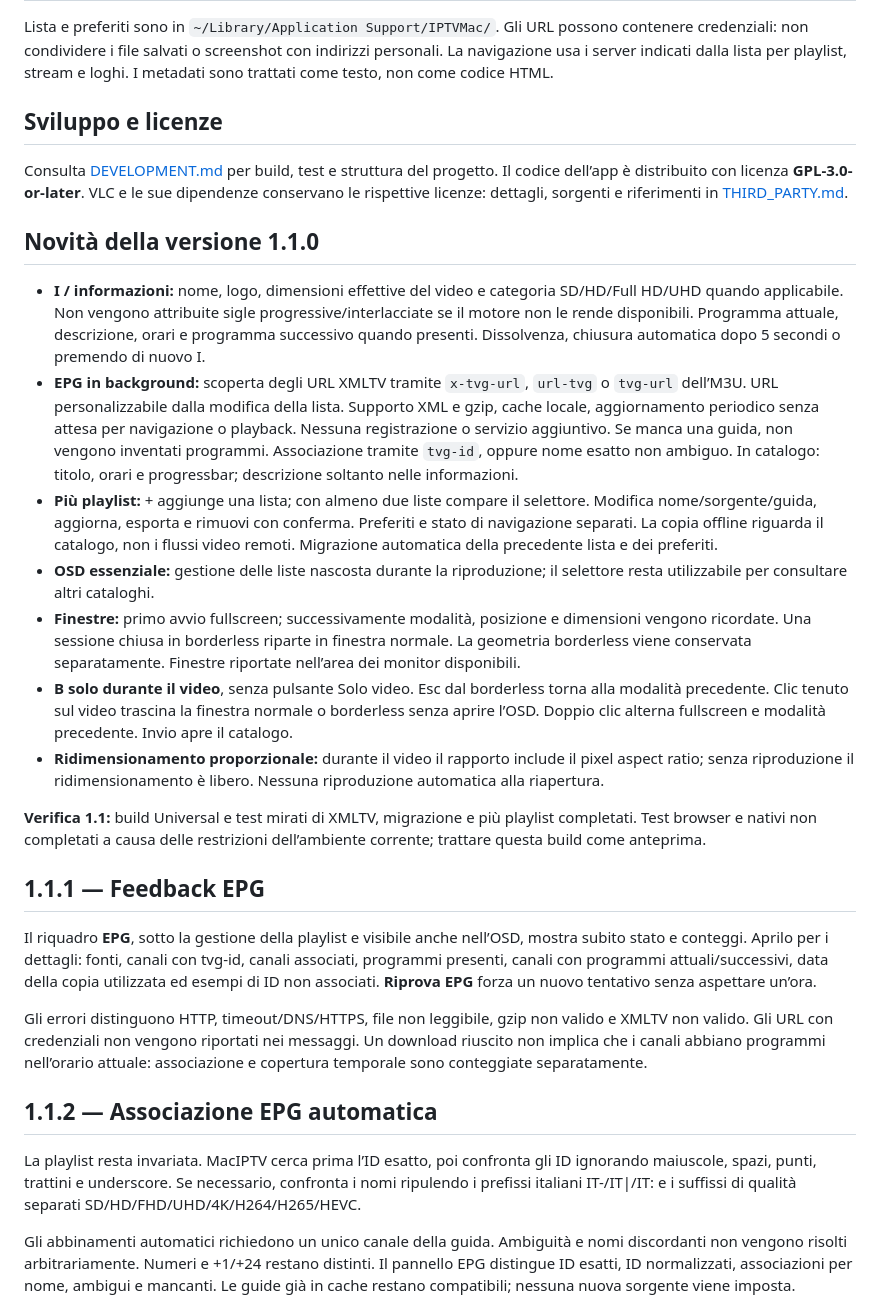
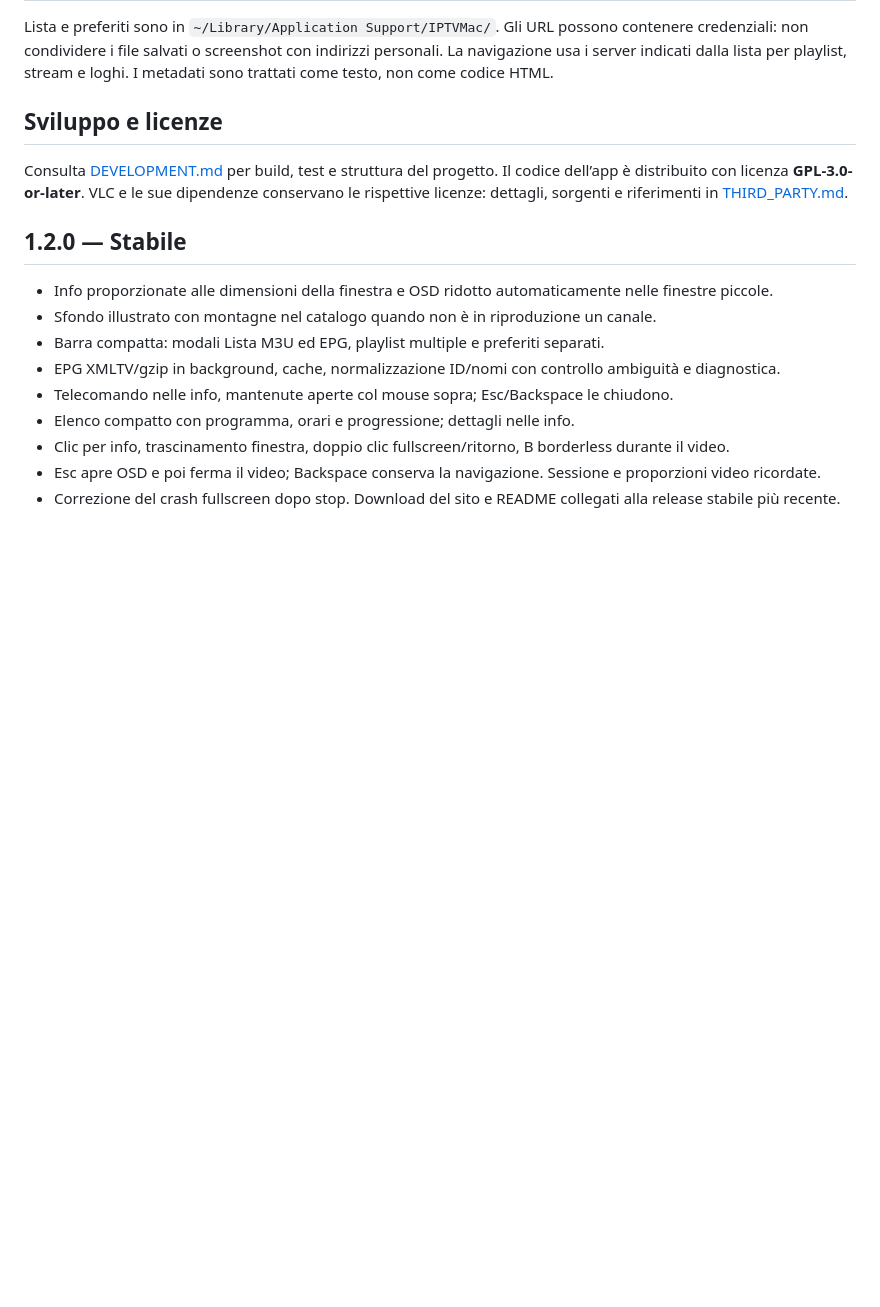
Before and after one commit to spacecdr/LinuxIPTV, a Markdown page: README.md, the part around the change printed below. GitHub-like rendering; blank space fills up the shorter version.

```diff
--- a/README.md
+++ b/README.md
@@ -111,27 +111,15 @@ Lista e preferiti sono in `~/Library/Application Support/IPTVMac/`. Gli URL poss
 
 Consulta [DEVELOPMENT.md](DEVELOPMENT.md) per build, test e struttura del progetto. Il codice dell’app è distribuito con licenza **GPL-3.0-or-later**. VLC e le sue dipendenze conservano le rispettive licenze: dettagli, sorgenti e riferimenti in [THIRD_PARTY.md](THIRD_PARTY.md).
 
-## Novità della versione 1.1.0
+## 1.2.0 — Stabile
 
-- **I / informazioni:** nome, logo, dimensioni effettive del video e categoria SD/HD/Full HD/UHD quando applicabile. Non vengono attribuite sigle progressive/interlacciate se il motore non le rende disponibili. Programma attuale, descrizione, orari e programma successivo quando presenti. Dissolvenza, chiusura automatica dopo 5 secondi o premendo di nuovo I.
-- **EPG in background:** scoperta degli URL XMLTV tramite `x-tvg-url`, `url-tvg` o `tvg-url` dell’M3U. URL personalizzabile dalla modifica della lista. Supporto XML e gzip, cache locale, aggiornamento periodico senza attesa per navigazione o playback. Nessuna registrazione o servizio aggiuntivo. Se manca una guida, non vengono inventati programmi. Associazione tramite `tvg-id`, oppure nome esatto non ambiguo. In catalogo: titolo, orari e progressbar; descrizione soltanto nelle informazioni.
-- **Più playlist:** + aggiunge una lista; con almeno due liste compare il selettore. Modifica nome/sorgente/guida, aggiorna, esporta e rimuovi con conferma. Preferiti e stato di navigazione separati. La copia offline riguarda il catalogo, non i flussi video remoti. Migrazione automatica della precedente lista e dei preferiti.
-- **OSD essenziale:** gestione delle liste nascosta durante la riproduzione; il selettore resta utilizzabile per consultare altri cataloghi.
-- **Finestre:** primo avvio fullscreen; successivamente modalità, posizione e dimensioni vengono ricordate. Una sessione chiusa in borderless riparte in finestra normale. La geometria borderless viene conservata separatamente. Finestre riportate nell’area dei monitor disponibili.
-- **B solo durante il video**, senza pulsante Solo video. Esc dal borderless torna alla modalità precedente. Clic tenuto sul video trascina la finestra normale o borderless senza aprire l’OSD. Doppio clic alterna fullscreen e modalità precedente. Invio apre il catalogo.
-- **Ridimensionamento proporzionale:** durante il video il rapporto include il pixel aspect ratio; senza riproduzione il ridimensionamento è libero. Nessuna riproduzione automatica alla riapertura.
+- Info proporzionate alle dimensioni della finestra e OSD ridotto automaticamente nelle finestre piccole.
+- Sfondo illustrato con montagne nel catalogo quando non è in riproduzione un canale.
+- Barra compatta: modali Lista M3U ed EPG, playlist multiple e preferiti separati.
+- EPG XMLTV/gzip in background, cache, normalizzazione ID/nomi con controllo ambiguità e diagnostica.
+- Telecomando nelle info, mantenute aperte col mouse sopra; Esc/Backspace le chiudono.
+- Elenco compatto con programma, orari e progressione; dettagli nelle info.
+- Clic per info, trascinamento finestra, doppio clic fullscreen/ritorno, B borderless durante il video.
+- Esc apre OSD e poi ferma il video; Backspace conserva la navigazione. Sessione e proporzioni video ricordate.
+- Correzione del crash fullscreen dopo stop. Download del sito e README collegati alla release stabile più recente.
 
-**Verifica 1.1:** build Universal e test mirati di XMLTV, migrazione e più playlist completati. Test browser e nativi non completati a causa delle restrizioni dell’ambiente corrente; trattare questa build come anteprima.
-
-## 1.1.1 — Feedback EPG
-
-Il riquadro **EPG**, sotto la gestione della playlist e visibile anche nell’OSD, mostra subito stato e conteggi. Aprilo per i dettagli: fonti, canali con tvg-id, canali associati, programmi presenti, canali con programmi attuali/successivi, data della copia utilizzata ed esempi di ID non associati. **Riprova EPG** forza un nuovo tentativo senza aspettare un’ora.
-
-Gli errori distinguono HTTP, timeout/DNS/HTTPS, file non leggibile, gzip non valido e XMLTV non valido. Gli URL con credenziali non vengono riportati nei messaggi. Un download riuscito non implica che i canali abbiano programmi nell’orario attuale: associazione e copertura temporale sono conteggiate separatamente.
-
-## 1.1.2 — Associazione EPG automatica
-
-La playlist resta invariata. MacIPTV cerca prima l’ID esatto, poi confronta gli ID ignorando maiuscole, spazi, punti, trattini e underscore. Se necessario, confronta i nomi ripulendo i prefissi italiani IT-/IT|/IT: e i suffissi di qualità separati SD/HD/FHD/UHD/4K/H264/H265/HEVC.
-
-Gli abbinamenti automatici richiedono un unico canale della guida. Ambiguità e nomi discordanti non vengono risolti arbitrariamente. Numeri e +1/+24 restano distinti. Il pannello EPG distingue ID esatti, ID normalizzati, associazioni per nome, ambigui e mancanti. Le guide già in cache restano compatibili; nessuna nuova sorgente viene imposta.
-
```
Also changed, not shown: other parts of README.md (+5 -30 lines), HANDOFF.md (+4 -0 lines), release/notes-v1.2.0.md (added, +13 -0 lines), docs/assets/catalogo.png, docs/assets/elenco.png, docs/assets/menu-video.png, docs/assets/preferiti.png, 8 other files.
